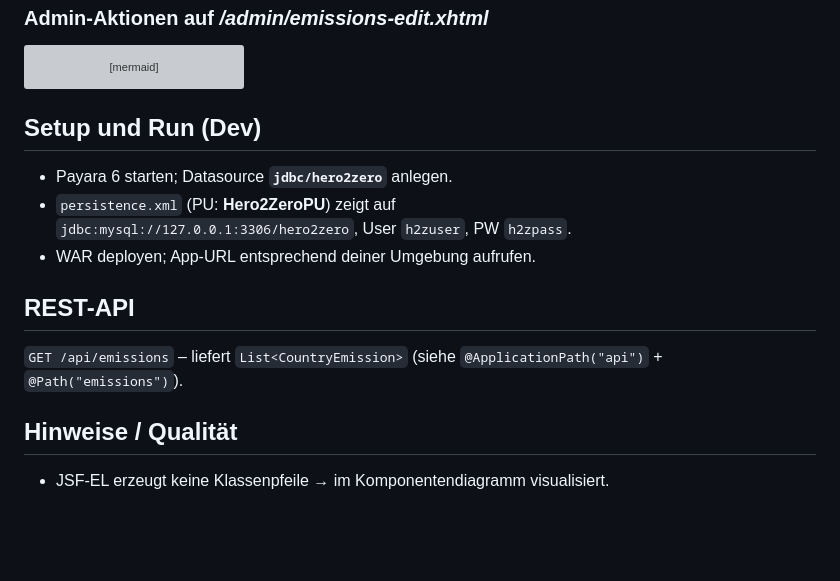
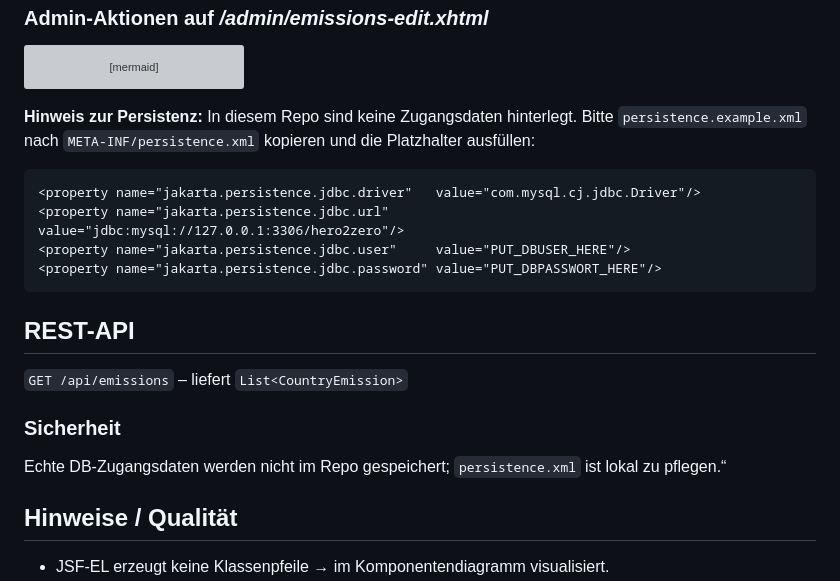
Before and after one commit to Seifroh/hero2zero, a Markdown page: README.md, the part around the change. GitHub-like rendering; blank space fills up the shorter version; grey boxes are pictures that could not be loaded.

````diff
--- a/README.md
+++ b/README.md
@@ -183,14 +183,21 @@ sequenceDiagram
   end
 ```
 
-## Setup und Run (Dev)
-- Payara 6 starten; Datasource **`jdbc/hero2zero`** anlegen.
-- `persistence.xml` (PU: **Hero2ZeroPU**) zeigt auf
-  `jdbc:mysql://127.0.0.1:3306/hero2zero`, User `h2zuser`, PW `h2zpass`.
-- WAR deployen; App-URL entsprechend deiner Umgebung aufrufen.
+**Hinweis zur Persistenz:** In diesem Repo sind keine Zugangsdaten hinterlegt.
+Bitte `persistence.example.xml` nach `META-INF/persistence.xml` kopieren und die Platzhalter ausfüllen:
+
+```xml
+<property name="jakarta.persistence.jdbc.driver"   value="com.mysql.cj.jdbc.Driver"/>
+<property name="jakarta.persistence.jdbc.url"      value="jdbc:mysql://127.0.0.1:3306/hero2zero"/>
+<property name="jakarta.persistence.jdbc.user"     value="PUT_DBUSER_HERE"/>
+<property name="jakarta.persistence.jdbc.password" value="PUT_DBPASSWORT_HERE"/>
+```
 
 ## REST-API
-`GET /api/emissions` – liefert `List<CountryEmission>` (siehe `@ApplicationPath("api")` + `@Path("emissions")`).
+`GET /api/emissions` – liefert `List<CountryEmission>`
+
+### Sicherheit
+Echte DB-Zugangsdaten werden nicht im Repo gespeichert; `persistence.xml` ist lokal zu pflegen.“
 
 ## Hinweise / Qualität
 - JSF-EL erzeugt keine Klassenpfeile → im Komponentendiagramm visualisiert.
````
